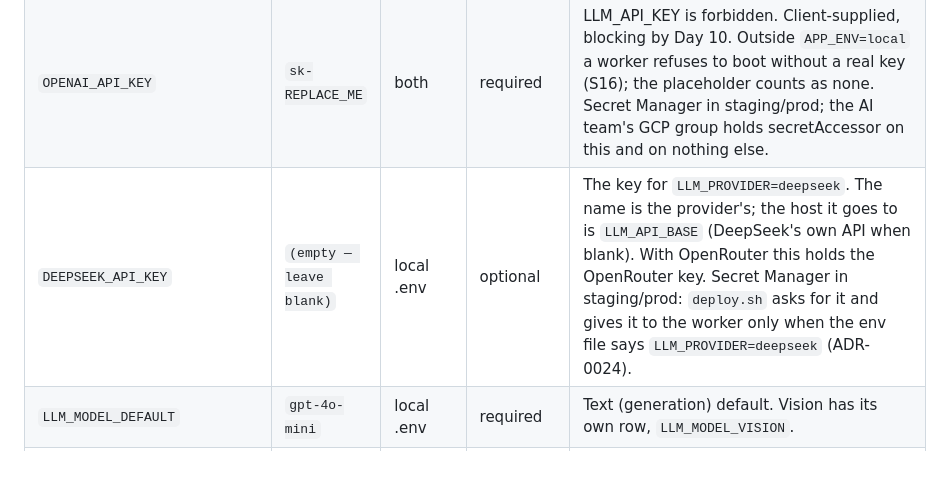
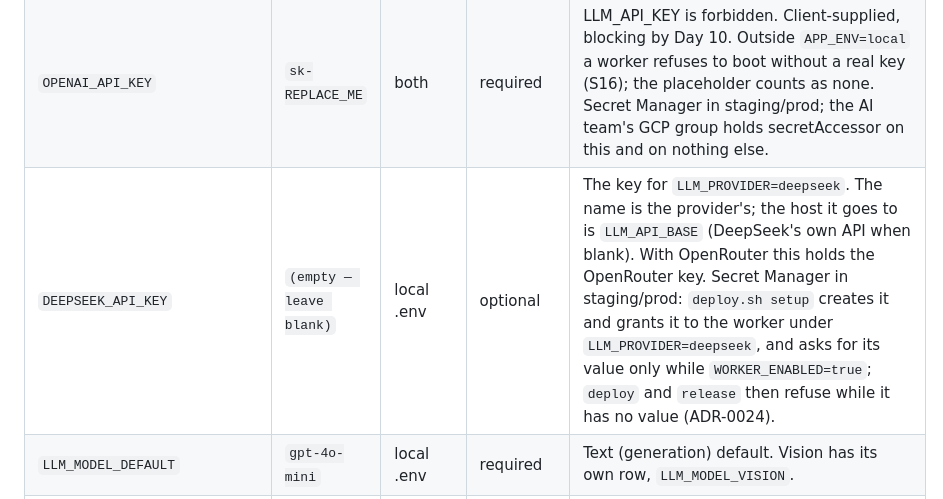
Before and after one commit to maniacultasset/ai-marketplace-os, a Markdown page: docs/canon/ENV.md, the part around the change. GitHub-like rendering; blank space fills up the shorter version.

Commit message:
docs(env): DEEPSEEK_API_KEY is created and granted under deepseek, asked for only with the worker on

```diff
--- a/docs/canon/ENV.md
+++ b/docs/canon/ENV.md
@@ -101,7 +101,7 @@ ADR-0020. Off by default. The redirect URI is not a variable: the API derives it
 |---|---|---|---|---|
 | `LLM_PROVIDER` | `openai` | local .env | required | `openai` or `deepseek`: the provider `get_model_credentials("generation")` returns, and so whose key is used. Outside `APP_ENV=local` a worker refuses to boot without this provider's key (`OPENAI_API_KEY` or `DEEPSEEK_API_KEY`; the placeholder counts as none; ADR-0024). The AI team picks the model and route; through OpenRouter it is `deepseek` (see `LLM_API_BASE`). |
 | `OPENAI_API_KEY` | `sk-REPLACE_ME` | both | required | LLM_API_KEY is forbidden. Client-supplied, blocking by Day 10. Outside `APP_ENV=local` a worker refuses to boot without a real key (S16); the placeholder counts as none. Secret Manager in staging/prod; the AI team's GCP group holds secretAccessor on this and on nothing else. |
-| `DEEPSEEK_API_KEY` | `(empty — leave blank)` | local .env | optional | The key for `LLM_PROVIDER=deepseek`. The name is the provider's; the host it goes to is `LLM_API_BASE` (DeepSeek's own API when blank). With OpenRouter this holds the OpenRouter key. Secret Manager in staging/prod: `deploy.sh` asks for it and gives it to the worker only when the env file says `LLM_PROVIDER=deepseek` (ADR-0024). |
+| `DEEPSEEK_API_KEY` | `(empty — leave blank)` | local .env | optional | The key for `LLM_PROVIDER=deepseek`. The name is the provider's; the host it goes to is `LLM_API_BASE` (DeepSeek's own API when blank). With OpenRouter this holds the OpenRouter key. Secret Manager in staging/prod: `deploy.sh setup` creates it and grants it to the worker under `LLM_PROVIDER=deepseek`, and asks for its value only while `WORKER_ENABLED=true`; `deploy` and `release` then refuse while it has no value (ADR-0024). |
 | `LLM_MODEL_DEFAULT` | `gpt-4o-mini` | local .env | required | Text (generation) default. Vision has its own row, `LLM_MODEL_VISION`. |
 | `LLM_API_BASE` | `(empty — leave blank)` | local .env | optional | ADR-0024: the OpenAI-compatible base URL `get_model_credentials("generation")` returns as `api_base`; blank means the provider's own API. Generation only: vision and embedding always get none. The seam's rule applies in every env: https, no userinfo, no localhost or private, link-local or loopback address; 2048 characters at most. OpenRouter: `LLM_PROVIDER=deepseek`, `LLM_MODEL_DEFAULT=<OpenRouter model slug, e.g. deepseek/deepseek-chat>`, `LLM_API_BASE=https://openrouter.ai/api/v1` and the OpenRouter key in `DEEPSEEK_API_KEY`. |
 | `LLM_MODEL_ESCALATION` | `gpt-4o` | local .env | required | Tier-2 on a second JSON failure. |
```
